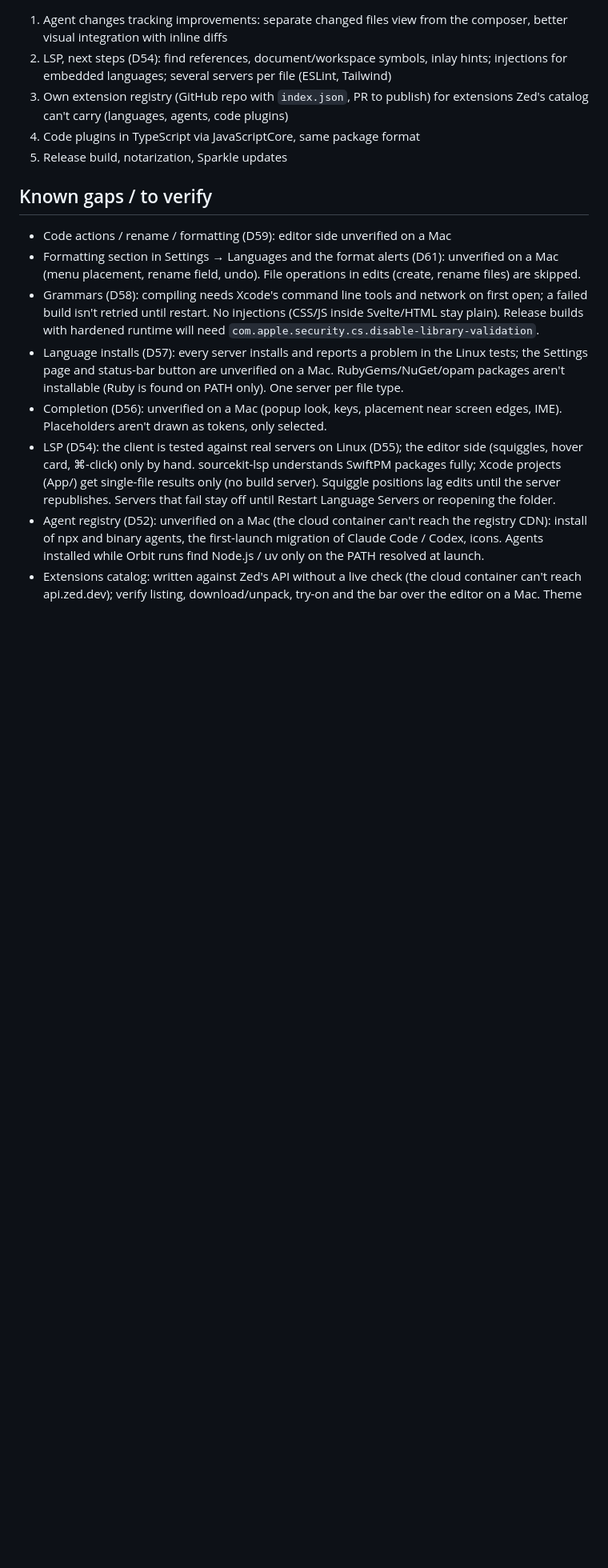
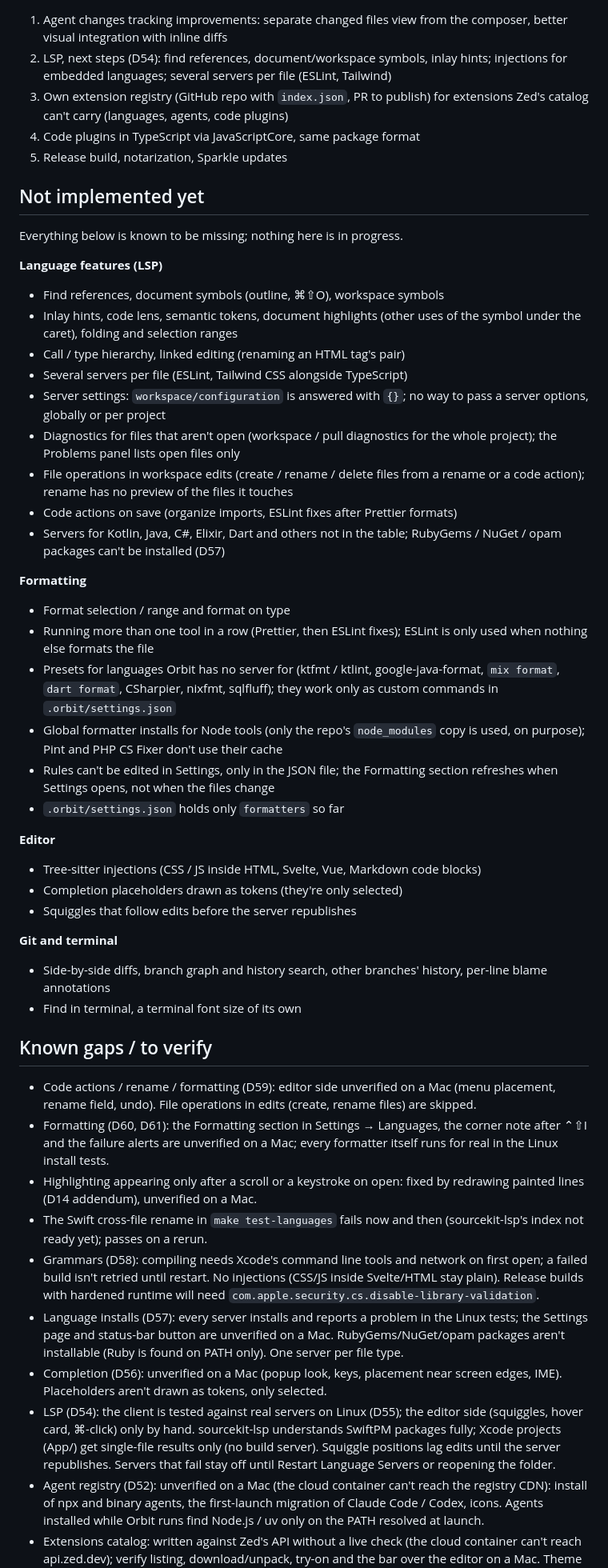
Before and after one commit to mikhailmogilnikov/orbit, a Markdown page: docs/roadmap.md, the part around the change. Shown at 80% size. GitHub-like rendering; blank space fills up the shorter version.

Commit message:
docs: list what isn't implemented in the roadmap

```diff
--- a/docs/roadmap.md
+++ b/docs/roadmap.md
@@ -117,11 +117,59 @@
 4. Code plugins in TypeScript via JavaScriptCore, same package format
 5. Release build, notarization, Sparkle updates
 
+## Not implemented yet
+Everything below is known to be missing; nothing here is in progress.
+
+**Language features (LSP)**
+- Find references, document symbols (outline, ⌘⇧O), workspace symbols
+- Inlay hints, code lens, semantic tokens, document highlights (other uses
+  of the symbol under the caret), folding and selection ranges
+- Call / type hierarchy, linked editing (renaming an HTML tag's pair)
+- Several servers per file (ESLint, Tailwind CSS alongside TypeScript)
+- Server settings: `workspace/configuration` is answered with `{}`; no way
+  to pass a server options, globally or per project
+- Diagnostics for files that aren't open (workspace / pull diagnostics for
+  the whole project); the Problems panel lists open files only
+- File operations in workspace edits (create / rename / delete files from a
+  rename or a code action); rename has no preview of the files it touches
+- Code actions on save (organize imports, ESLint fixes after Prettier formats)
+- Servers for Kotlin, Java, C#, Elixir, Dart and others not in the table;
+  RubyGems / NuGet / opam packages can't be installed (D57)
+
+**Formatting**
+- Format selection / range and format on type
+- Running more than one tool in a row (Prettier, then ESLint fixes); ESLint
+  is only used when nothing else formats the file
+- Presets for languages Orbit has no server for (ktfmt / ktlint,
+  google-java-format, `mix format`, `dart format`, CSharpier, nixfmt,
+  sqlfluff); they work only as custom commands in `.orbit/settings.json`
+- Global formatter installs for Node tools (only the repo's `node_modules`
+  copy is used, on purpose); Pint and PHP CS Fixer don't use their cache
+- Rules can't be edited in Settings, only in the JSON file; the Formatting
+  section refreshes when Settings opens, not when the files change
+- `.orbit/settings.json` holds only `formatters` so far
+
+**Editor**
+- Tree-sitter injections (CSS / JS inside HTML, Svelte, Vue, Markdown code blocks)
+- Completion placeholders drawn as tokens (they're only selected)
+- Squiggles that follow edits before the server republishes
+
+**Git and terminal**
+- Side-by-side diffs, branch graph and history search, other branches'
+  history, per-line blame annotations
+- Find in terminal, a terminal font size of its own
+
 ## Known gaps / to verify
 - Code actions / rename / formatting (D59): editor side unverified on a Mac
-- Formatting section in Settings → Languages and the format alerts (D61): unverified on a Mac
   (menu placement, rename field, undo). File operations in edits (create,
   rename files) are skipped.
+- Formatting (D60, D61): the Formatting section in Settings → Languages, the
+  corner note after ⌃⇧I and the failure alerts are unverified on a Mac; every
+  formatter itself runs for real in the Linux install tests.
+- Highlighting appearing only after a scroll or a keystroke on open: fixed by
+  redrawing painted lines (D14 addendum), unverified on a Mac.
+- The Swift cross-file rename in `make test-languages` fails now and then
+  (sourcekit-lsp's index not ready yet); passes on a rerun.
 - Grammars (D58): compiling needs Xcode's command line tools and network on
   first open; a failed build isn't retried until restart. No injections
   (CSS/JS inside Svelte/HTML stay plain). Release builds with hardened
```
